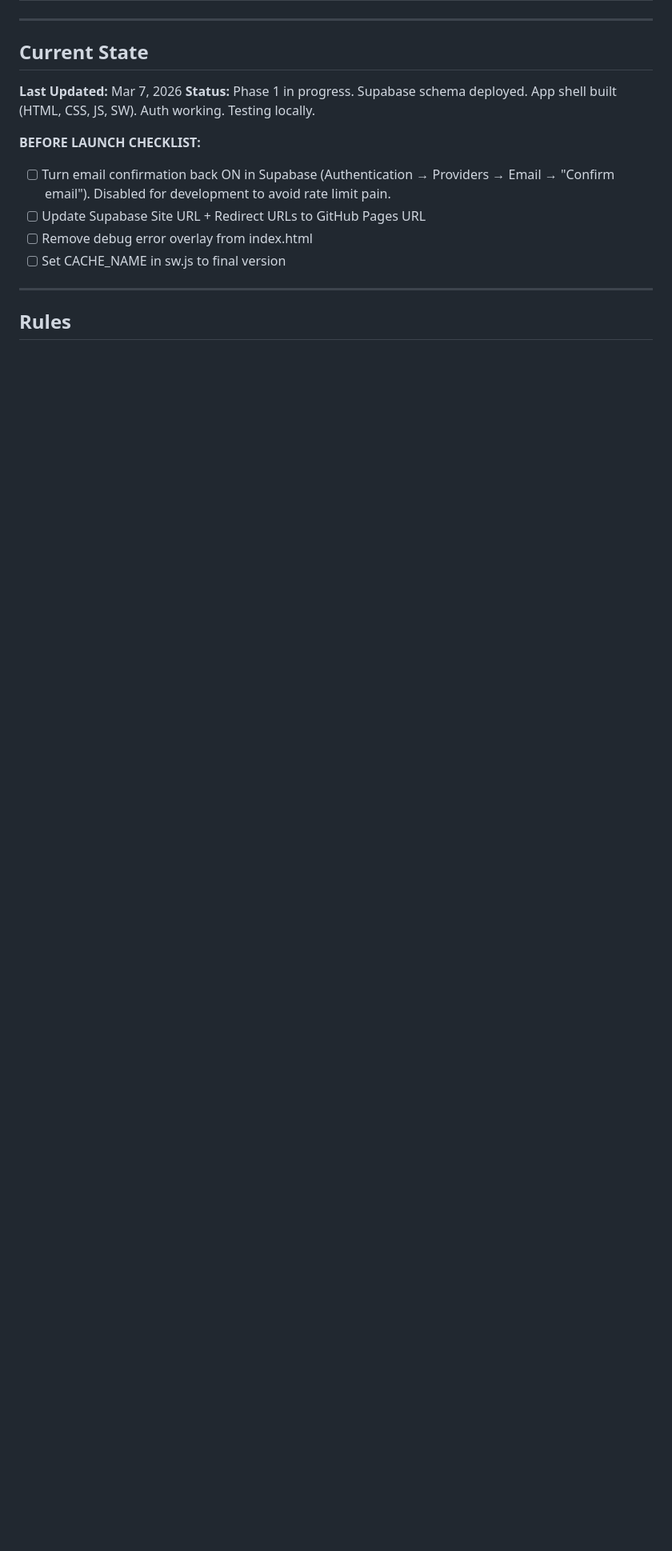
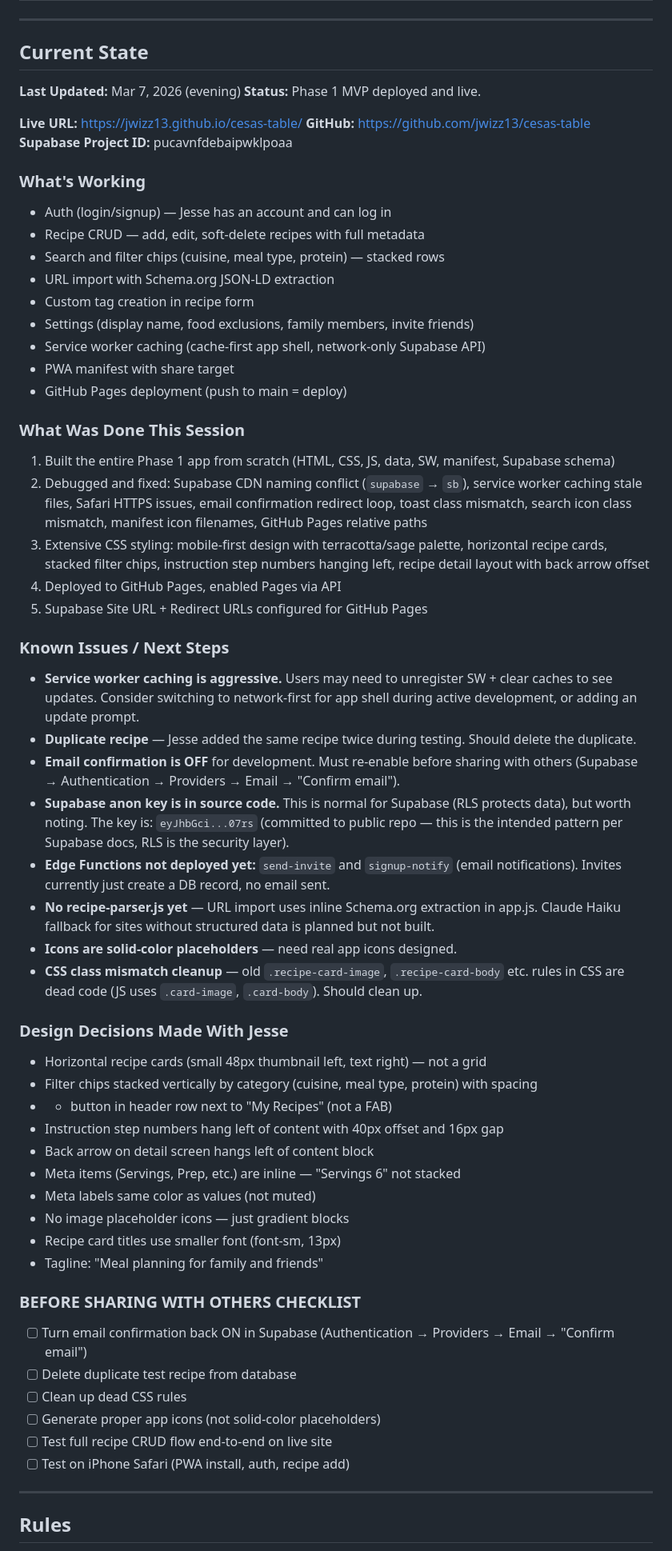
Before and after one commit to jwizz13/cesas-table, a Markdown page: CLAUDE.md, the part around one of its changes. Shown at 80% size. GitHub-like rendering; blank space fills up the shorter version.

Commit message:
Update CLAUDE.md with full session state, known issues, and lessons
Co-Authored-By: Claude Opus 4.6 <noreply@anthropic.com>

```diff
--- a/CLAUDE.md
+++ b/CLAUDE.md
@@ -711,14 +711,60 @@ Two growth loops:
 
 ## Current State
 
-**Last Updated:** Mar 7, 2026
-**Status:** Phase 1 in progress. Supabase schema deployed. App shell built (HTML, CSS, JS, SW). Auth working. Testing locally.
+**Last Updated:** Mar 7, 2026 (evening)
+**Status:** Phase 1 MVP deployed and live.
 
-**BEFORE LAUNCH CHECKLIST:**
-- [ ] Turn email confirmation back ON in Supabase (Authentication → Providers → Email → "Confirm email"). Disabled for development to avoid rate limit pain.
-- [ ] Update Supabase Site URL + Redirect URLs to GitHub Pages URL
-- [ ] Remove debug error overlay from index.html
-- [ ] Set CACHE_NAME in sw.js to final version
+**Live URL:** https://jwizz13.github.io/cesas-table/
+**GitHub:** https://github.com/jwizz13/cesas-table
+**Supabase Project ID:** pucavnfdebaipwklpoaa
+
+### What's Working
+- Auth (login/signup) — Jesse has an account and can log in
+- Recipe CRUD — add, edit, soft-delete recipes with full metadata
+- Search and filter chips (cuisine, meal type, protein) — stacked rows
+- URL import with Schema.org JSON-LD extraction
+- Custom tag creation in recipe form
+- Settings (display name, food exclusions, family members, invite friends)
+- Service worker caching (cache-first app shell, network-only Supabase API)
+- PWA manifest with share target
+- GitHub Pages deployment (push to main = deploy)
+
+### What Was Done This Session
+1. Built the entire Phase 1 app from scratch (HTML, CSS, JS, data, SW, manifest, Supabase schema)
+2. Debugged and fixed: Supabase CDN naming conflict (`supabase` → `sb`), service worker caching stale files, Safari HTTPS issues, email confirmation redirect loop, toast class mismatch, search icon class mismatch, manifest icon filenames, GitHub Pages relative paths
+3. Extensive CSS styling: mobile-first design with terracotta/sage palette, horizontal recipe cards, stacked filter chips, instruction step numbers hanging left, recipe detail layout with back arrow offset
+4. Deployed to GitHub Pages, enabled Pages via API
+5. Supabase Site URL + Redirect URLs configured for GitHub Pages
+
+### Known Issues / Next Steps
+- **Service worker caching is aggressive.** Users may need to unregister SW + clear caches to see updates. Consider switching to network-first for app shell during active development, or adding an update prompt.
+- **Duplicate recipe** — Jesse added the same recipe twice during testing. Should delete the duplicate.
+- **Email confirmation is OFF** for development. Must re-enable before sharing with others (Supabase → Authentication → Providers → Email → "Confirm email").
+- **Supabase anon key is in source code.** This is normal for Supabase (RLS protects data), but worth noting. The key is: `eyJhbGci...07rs` (committed to public repo — this is the intended pattern per Supabase docs, RLS is the security layer).
+- **Edge Functions not deployed yet:** `send-invite` and `signup-notify` (email notifications). Invites currently just create a DB record, no email sent.
+- **No recipe-parser.js yet** — URL import uses inline Schema.org extraction in app.js. Claude Haiku fallback for sites without structured data is planned but not built.
+- **Icons are solid-color placeholders** — need real app icons designed.
+- **CSS class mismatch cleanup** — old `.recipe-card-image`, `.recipe-card-body` etc. rules in CSS are dead code (JS uses `.card-image`, `.card-body`). Should clean up.
+
+### Design Decisions Made With Jesse
+- Horizontal recipe cards (small 48px thumbnail left, text right) — not a grid
+- Filter chips stacked vertically by category (cuisine, meal type, protein) with spacing
+- + button in header row next to "My Recipes" (not a FAB)
+- Instruction step numbers hang left of content with 40px offset and 16px gap
+- Back arrow on detail screen hangs left of content block
+- Meta items (Servings, Prep, etc.) are inline — "Servings 6" not stacked
+- Meta labels same color as values (not muted)
+- No image placeholder icons — just gradient blocks
+- Recipe card titles use smaller font (font-sm, 13px)
+- Tagline: "Meal planning for family and friends"
+
+### BEFORE SHARING WITH OTHERS CHECKLIST
+- [ ] Turn email confirmation back ON in Supabase (Authentication → Providers → Email → "Confirm email")
+- [ ] Delete duplicate test recipe from database
+- [ ] Clean up dead CSS rules
+- [ ] Generate proper app icons (not solid-color placeholders)
+- [ ] Test full recipe CRUD flow end-to-end on live site
+- [ ] Test on iPhone Safari (PWA install, auth, recipe add)
 
 ---
 
```
Also changed, not shown: other parts of CLAUDE.md (+12 -0 lines).
